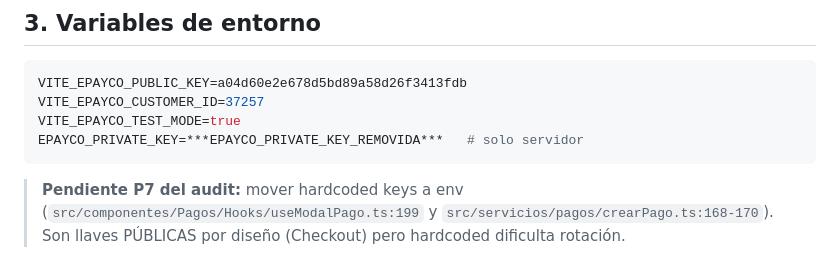
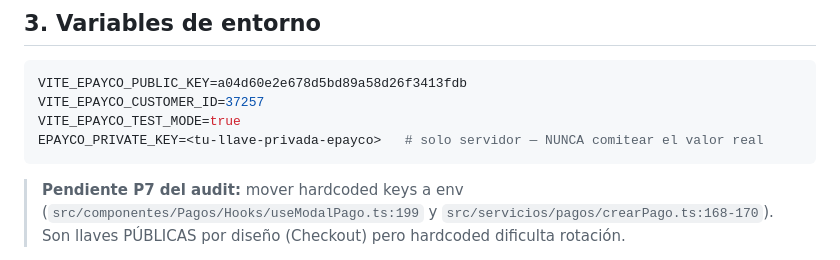
Before and after one commit to Jesusn8npro/AcademiaVallenataOnline, a Markdown page: docs/PAGOS.md, the part around the change. GitHub-like rendering.

Commit message:
security: quitar EPAYCO_PRIVATE_KEY hardcodeada de docs/PAGOS.md
Reemplazada por placeholder. La llave (y las de OpenAI/Resend del log) deben ROTARSE: el valor ya esta en el historial de git y en el log del deploy.

Co-Authored-By: Claude Opus 4.8 <noreply@anthropic.com>

````diff
--- a/docs/PAGOS.md
+++ b/docs/PAGOS.md
@@ -60,7 +60,7 @@ nombre_producto  TEXT
 VITE_EPAYCO_PUBLIC_KEY=a04d60e2e678d5bd89a58d26f3413fdb
 VITE_EPAYCO_CUSTOMER_ID=37257
 VITE_EPAYCO_TEST_MODE=true
-EPAYCO_PRIVATE_KEY=***EPAYCO_PRIVATE_KEY_REMOVIDA***   # solo servidor
+EPAYCO_PRIVATE_KEY=<tu-llave-privada-epayco>   # solo servidor — NUNCA comitear el valor real
 ```
 
 > **Pendiente P7 del audit:** mover hardcoded keys a env (`src/componentes/Pagos/Hooks/useModalPago.ts:199` y `src/servicios/pagos/crearPago.ts:168-170`). Son llaves PÚBLICAS por diseño (Checkout) pero hardcoded dificulta rotación.
````
